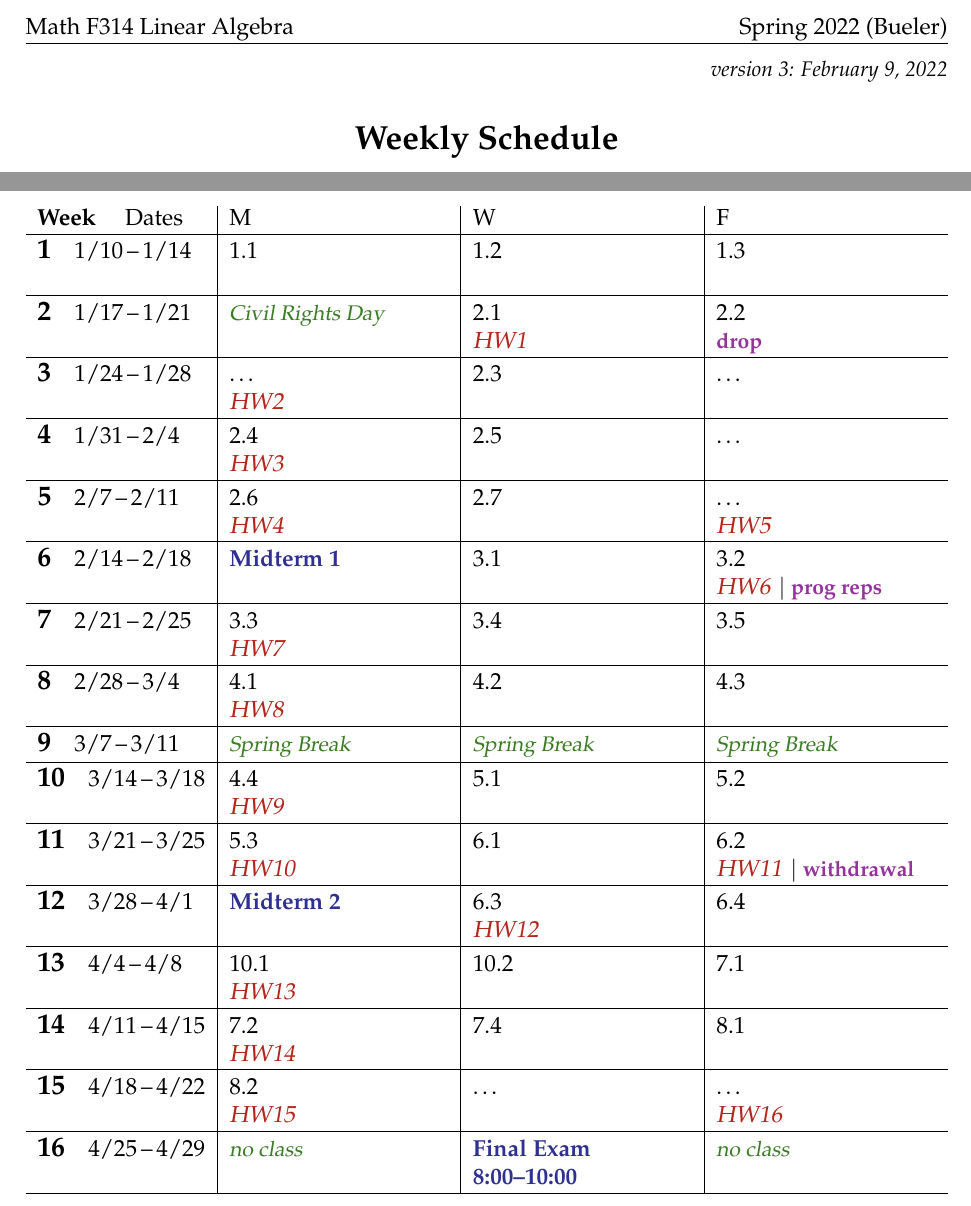
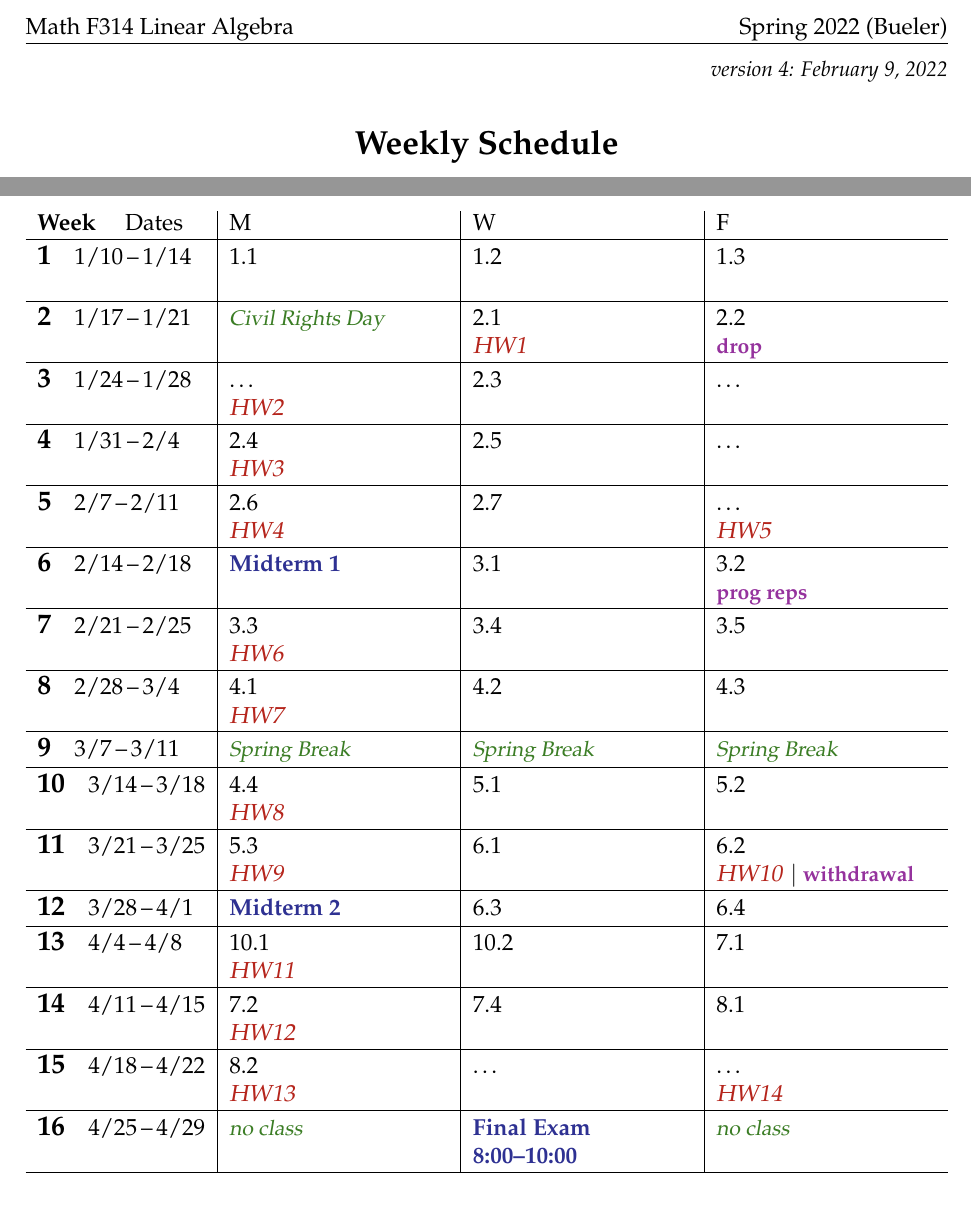
Before and after one commit to bueler/math314, a LaTeX document (assets/general/schedule.tex): two parts of the page, joined at a grey line, cut so that both start at the same text. Compiled offline with pdfLaTeX.

Commit message:
Back to one homework per week.

```diff
--- a/assets/general/schedule.tex
+++ b/assets/general/schedule.tex
@@ -42,7 +42,7 @@
 
 
 \begin{document}
-\hfill \small \emph{version 3: \today} \normalsize
+\hfill \small \emph{version 4: \today} \normalsize
 
 \bigskip\bigskip
 \centerline{\Large \textbf{Weekly Schedule}}
@@ -70,25 +70,25 @@ Upload \due{Homework} using Gradescope from the \href{https://canvas.alaska.edu/
 
 \wkday{5}{2/7}{2/11}   & 2.6 \par \due{HW4} & 2.7 & \dots \par \due{HW5} \\ \hline
 
-\wkday{6}{2/14}{2/18}  & \ee{Midterm 1} & 3.1 & 3.2 \par \due{HW6} $|$ \dl{prog reps} \\ \hline
+\wkday{6}{2/14}{2/18}  & \ee{Midterm 1} & 3.1 & 3.2 \par \dl{prog reps} \\ \hline
 
-\wkday{7}{2/21}{2/25}  & 3.3 \par \due{HW7} & 3.4 & 3.5 \\ \hline
+\wkday{7}{2/21}{2/25}  & 3.3 \par \due{HW6} & 3.4 & 3.5 \\ \hline
 
-\wkday{8}{2/28}{3/4}   & 4.1 \par \due{HW8} & 4.2 & 4.3 \\ \hline
+\wkday{8}{2/28}{3/4}   & 4.1 \par \due{HW7} & 4.2 & 4.3 \\ \hline
 
 \wkday{9}{3/7}{3/11}   & \vac{Spring Break} & \vac{Spring Break} & \vac{Spring Break} \\ \hline
 
-\wkday{10}{3/14}{3/18} & 4.4 \par \due{HW9} & 5.1 & 5.2 \\ \hline
+\wkday{10}{3/14}{3/18} & 4.4 \par \due{HW8} & 5.1 & 5.2 \\ \hline
 
-\wkday{11}{3/21}{3/25} & 5.3 \par \due{HW10} & 6.1 & 6.2 \par \due{HW11} $|$ \dl{withdrawal} \\ \hline
+\wkday{11}{3/21}{3/25} & 5.3 \par \due{HW9} & 6.1 & 6.2 \par \due{HW10} $|$ \dl{withdrawal} \\ \hline
 
-\wkday{12}{3/28}{4/1}  & \ee{Midterm 2} & 6.3 \par \due{HW12} & 6.4 \\ \hline
+\wkday{12}{3/28}{4/1}  & \ee{Midterm 2} & 6.3 & 6.4 \\ \hline
 
-\wkday{13}{4/4}{4/8}   & 10.1 \par \due{HW13} & 10.2 & 7.1 \\ \hline
+\wkday{13}{4/4}{4/8}   & 10.1 \par \due{HW11} & 10.2 & 7.1 \\ \hline
 
-\wkday{14}{4/11}{4/15} & 7.2 \par \due{HW14} & 7.4 & 8.1 \\ \hline
+\wkday{14}{4/11}{4/15} & 7.2 \par \due{HW12} & 7.4 & 8.1 \\ \hline
 
-\wkday{15}{4/18}{4/22} & 8.2 \par \due{HW15} & \dots & \dots \par \due{HW16} \\ \hline
+\wkday{15}{4/18}{4/22} & 8.2 \par \due{HW13} & \dots & \dots \par \due{HW14} \\ \hline
 
 \wkday{16}{4/25}{4/29} & \vac{no class} & \ee{Final Exam} \par \ee{8:00--10:00} & \vac{no class} \\ \hline
 
```
Also changed, not shown: assets/general/schedule.pdf.
